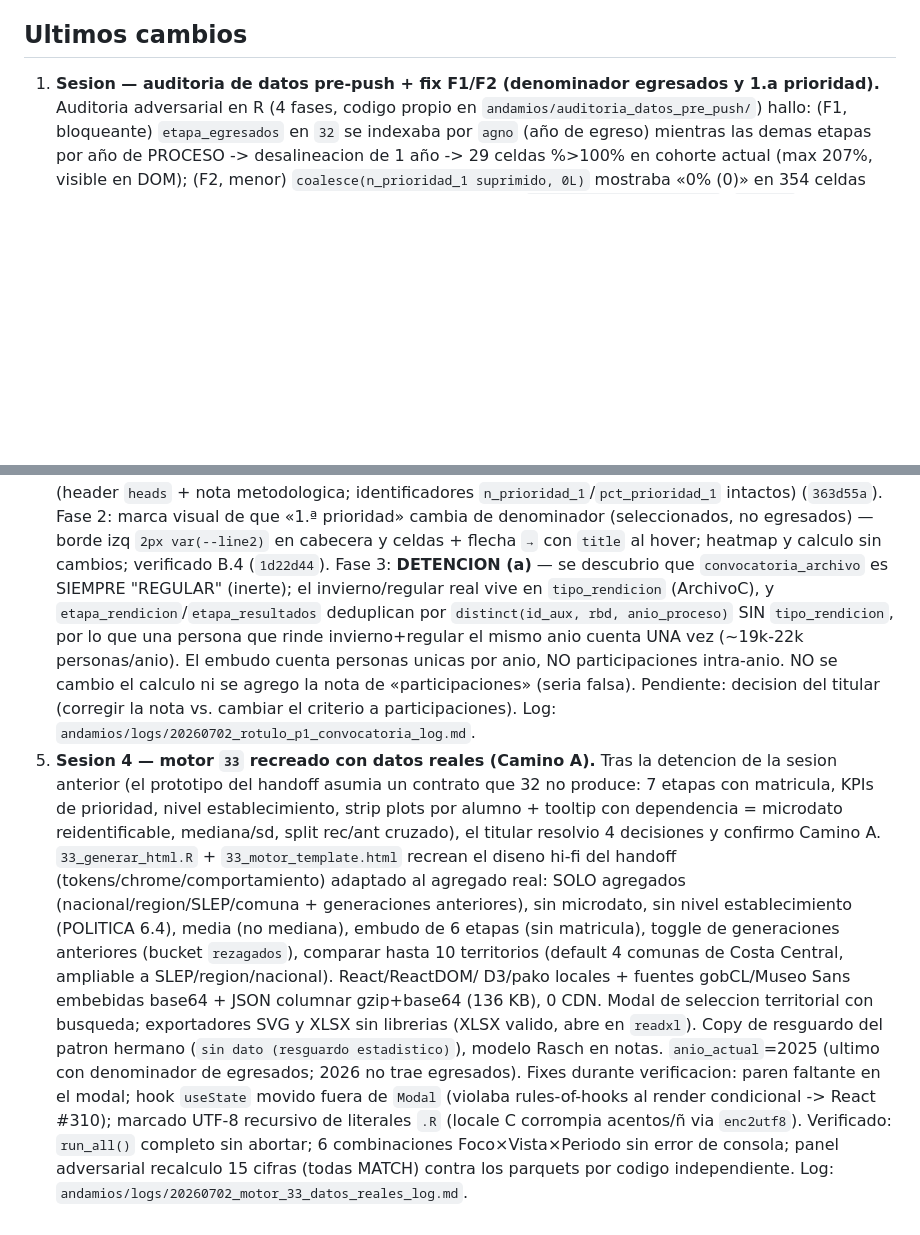
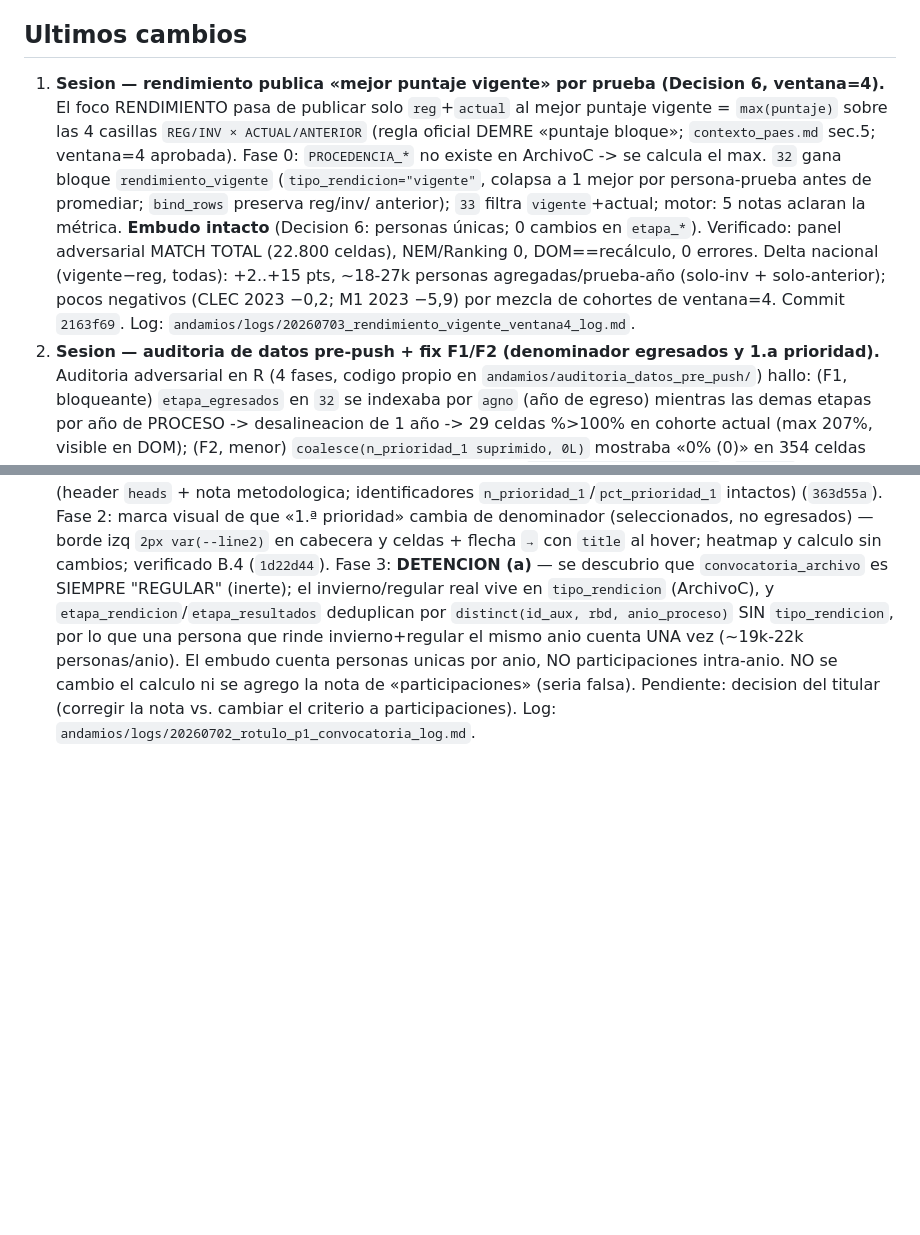
Before and after one commit to tomgc/slep_paes, a Markdown page: CLAUDE.md, 2 parts joined by grey strips. Rendered like a GitHub page; blank space fills up the shorter version.

Commit message:
docs(claude): registra rendimiento mejor puntaje vigente (Decision 6 ventana=4)

```diff
--- a/CLAUDE.md
+++ b/CLAUDE.md
@@ -124,7 +124,21 @@ source("00_escanear_proyecto.R")  # snapshot de estructura (al abrir y cerrar se
 
 ## Ultimos cambios
 
-1. **Sesion — auditoria de datos pre-push + fix F1/F2 (denominador egresados y
+1. **Sesion — rendimiento publica «mejor puntaje vigente» por prueba (Decision 6,
+   ventana=4).** El foco RENDIMIENTO pasa de publicar solo `reg`+`actual` al mejor
+   puntaje vigente = `max(puntaje)` sobre las 4 casillas `REG/INV × ACTUAL/ANTERIOR`
+   (regla oficial DEMRE «puntaje bloque»; `contexto_paes.md` sec.5; ventana=4
+   aprobada). Fase 0: `PROCEDENCIA_*` no existe en ArchivoC -> se calcula el max.
+   `32` gana bloque `rendimiento_vigente` (`tipo_rendicion="vigente"`, colapsa a 1
+   mejor por persona-prueba antes de promediar; `bind_rows` preserva reg/inv/
+   anterior); `33` filtra `vigente`+actual; motor: 5 notas aclaran la métrica.
+   **Embudo intacto** (Decision 6: personas únicas; 0 cambios en `etapa_*`).
+   Verificado: panel adversarial MATCH TOTAL (22.800 celdas), NEM/Ranking 0,
+   DOM==recálculo, 0 errores. Delta nacional (vigente−reg, todas): +2..+15 pts,
+   ~18-27k personas agregadas/prueba-año (solo-inv + solo-anterior); pocos
+   negativos (CLEC 2023 −0,2; M1 2023 −5,9) por mezcla de cohortes de ventana=4.
+   Commit `2163f69`. Log: `andamios/logs/20260703_rendimiento_vigente_ventana4_log.md`.
+2. **Sesion — auditoria de datos pre-push + fix F1/F2 (denominador egresados y
    1.a prioridad).** Auditoria adversarial en R (4 fases, codigo propio en
    `andamios/auditoria_datos_pre_push/`) hallo: (F1, bloqueante) `etapa_egresados`
    en `32` se indexaba por `agno` (año de egreso) mientras las demas etapas por
@@ -182,27 +196,3 @@ source("00_escanear_proyecto.R")  # snapshot de estructura (al abrir y cerrar se
    «participaciones» (seria falsa). Pendiente: decision del titular (corregir la
    nota vs. cambiar el criterio a participaciones). Log:
    `andamios/logs/20260702_rotulo_p1_convocatoria_log.md`.
-2. **Sesion 4 — motor `33` recreado con datos reales (Camino A).** Tras la
-   detencion de la sesion anterior (el prototipo del handoff asumia un contrato
-   que 32 no produce: 7 etapas con matricula, KPIs de prioridad, nivel
-   establecimiento, strip plots por alumno + tooltip con dependencia = microdato
-   reidentificable, mediana/sd, split rec/ant cruzado), el titular resolvio 4
-   decisiones y confirmo Camino A. `33_generar_html.R` + `33_motor_template.html`
-   recrean el diseno hi-fi del handoff (tokens/chrome/comportamiento) adaptado al
-   agregado real: SOLO agregados (nacional/region/SLEP/comuna + generaciones
-   anteriores), sin microdato, sin nivel establecimiento (POLITICA 6.4), media
-   (no mediana), embudo de 6 etapas (sin matricula), toggle de generaciones
-   anteriores (bucket `rezagados`), comparar hasta 10 territorios (default 4
-   comunas de Costa Central, ampliable a SLEP/region/nacional). React/ReactDOM/
-   D3/pako locales + fuentes gobCL/Museo Sans embebidas base64 + JSON columnar
-   gzip+base64 (136 KB), 0 CDN. Modal de seleccion territorial con busqueda;
-   exportadores SVG y XLSX sin librerias (XLSX valido, abre en `readxl`). Copy de
-   resguardo del patron hermano (`sin dato (resguardo estadistico)`), modelo
-   Rasch en notas. `anio_actual`=2025 (ultimo con denominador de egresados; 2026
-   no trae egresados). Fixes durante verificacion: paren faltante en el modal;
-   hook `useState` movido fuera de `Modal` (violaba rules-of-hooks al render
-   condicional -> React #310); marcado UTF-8 recursivo de literales `.R` (locale
-   C corrompia acentos/ñ via `enc2utf8`). Verificado: `run_all()` completo sin
-   abortar; 6 combinaciones Foco×Vista×Periodo sin error de consola; panel
-   adversarial recalculo 15 cifras (todas MATCH) contra los parquets por codigo
-   independiente. Log: `andamios/logs/20260702_motor_33_datos_reales_log.md`.
```
